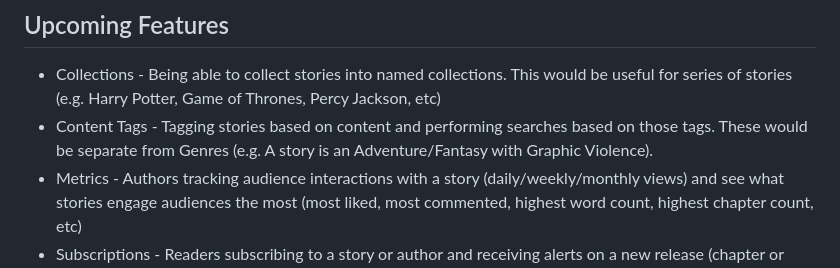
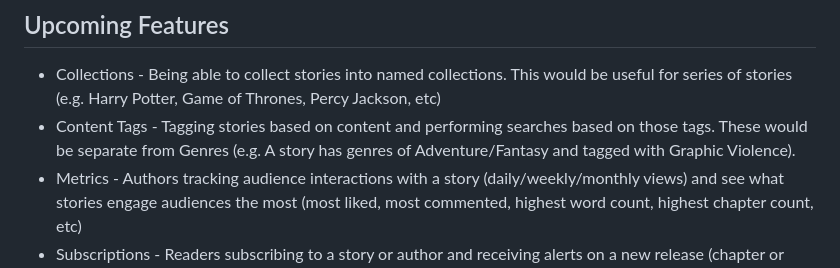
Before and after one commit to lazy-snorlax/StoryShare, a Markdown page: README.md, the part around the change. GitHub-like rendering.

```diff
--- a/README.md
+++ b/README.md
@@ -60,7 +60,7 @@ Running the start script should handle building the containers for deployment.
 
 ## Upcoming Features
 - Collections - Being able to collect stories into named collections. This would be useful for series of stories (e.g. Harry Potter, Game of Thrones, Percy Jackson, etc)
-- Content Tags - Tagging stories based on content and performing searches based on those tags. These would be separate from Genres (e.g. A story is an Adventure/Fantasy with Graphic Violence).
+- Content Tags - Tagging stories based on content and performing searches based on those tags. These would be separate from Genres (e.g. A story has genres of Adventure/Fantasy and tagged with Graphic Violence).
 -  Metrics - Authors tracking audience interactions with a story (daily/weekly/monthly views) and see what stories engage audiences the most (most liked, most commented, highest word count, highest chapter count, etc)
 - Subscriptions - Readers subscribing to a story or author and receiving alerts on a new release (chapter or story). Considering subscribing to collections as well.
 - Notifications - Implement live notifications for when a story is updated.
```
